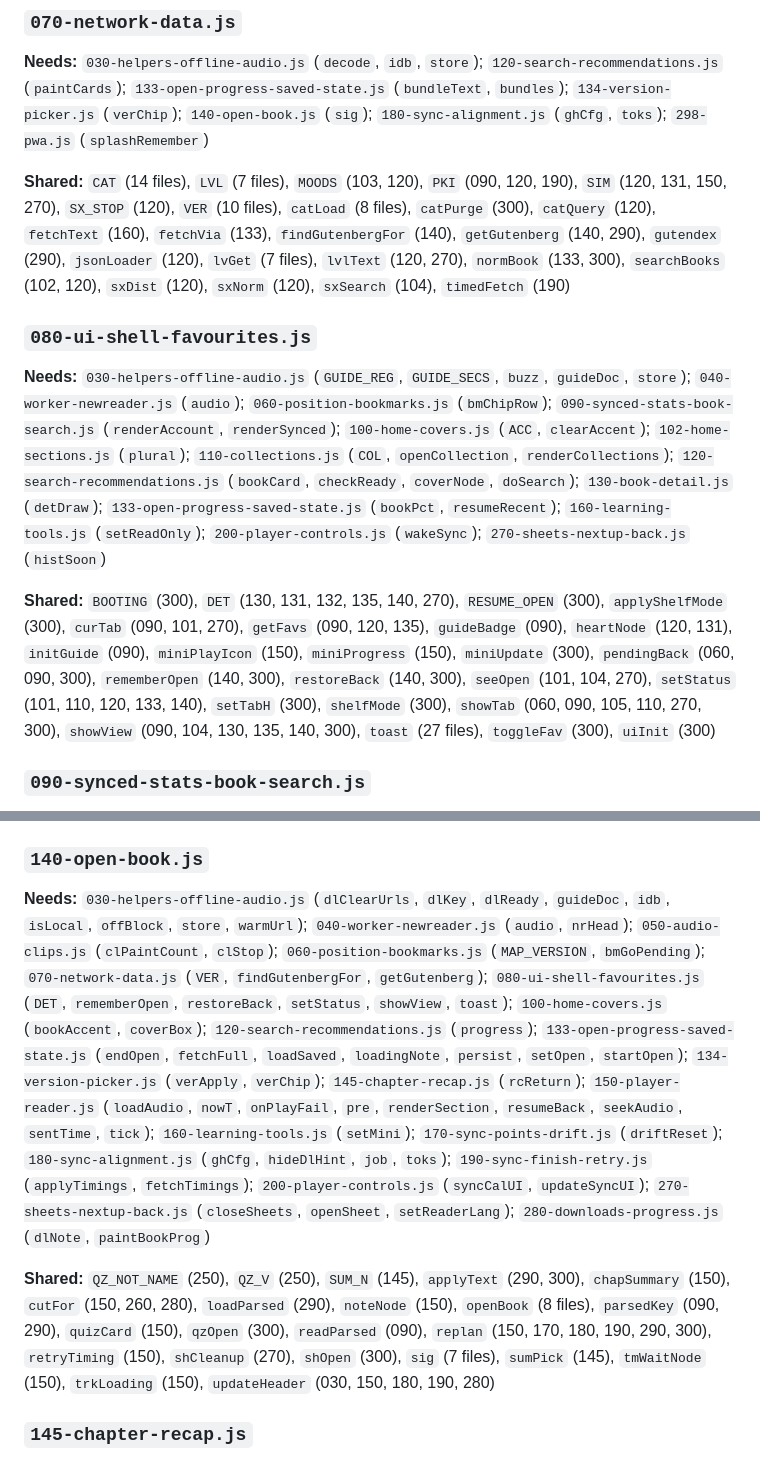
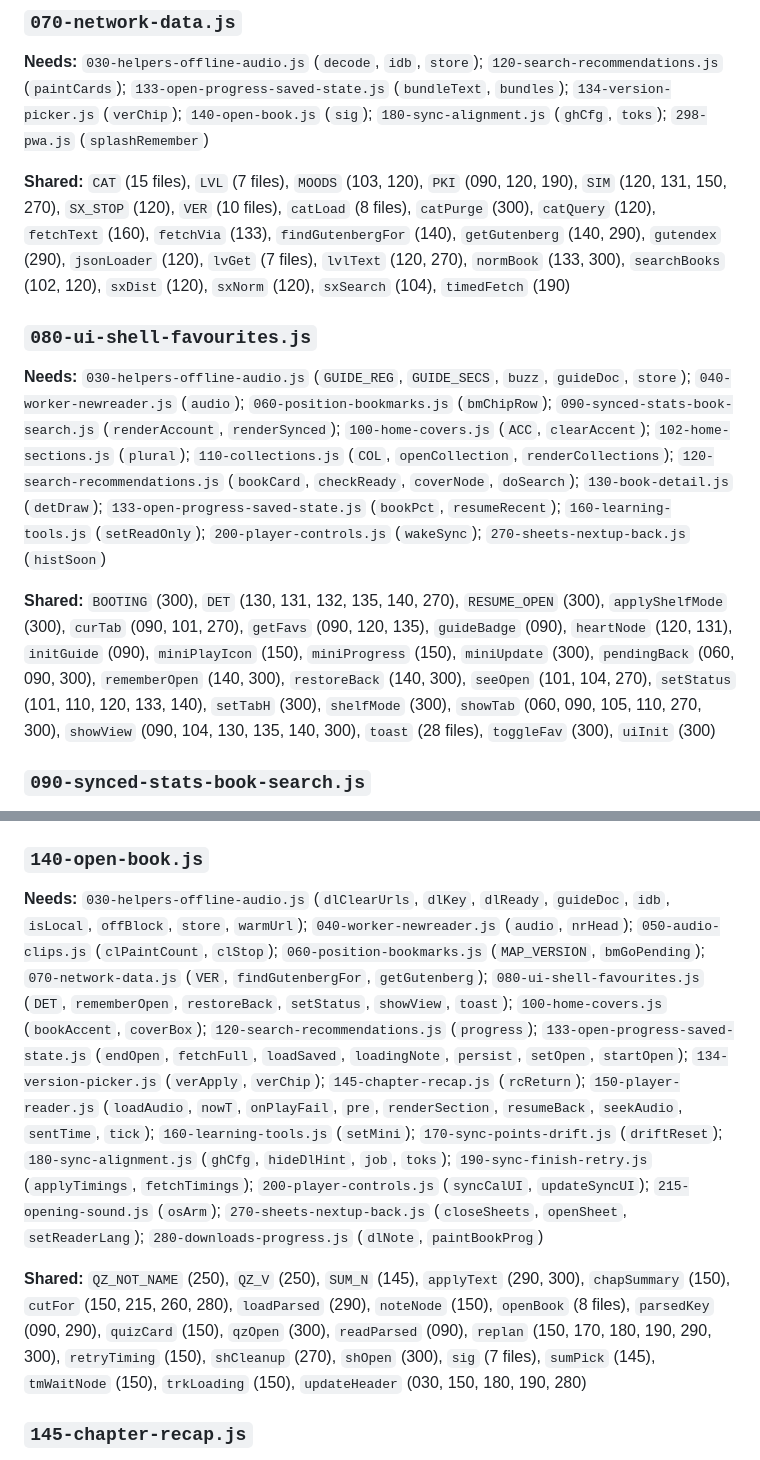
Before and after one commit to rabiul43/wordtrail-app, a Markdown page: DEPENDENCIES.md, 2 parts joined by grey strips. Rendered like a GitHub page.

```diff
--- a/DEPENDENCIES.md
+++ b/DEPENDENCIES.md
@@ -88,13 +89,13 @@ The app is one closure, so every top-level name is visible to every file. This p
 
 **Needs:** `030-helpers-offline-audio.js` (`decode`, `idb`, `store`); `120-search-recommendations.js` (`paintCards`); `133-open-progress-saved-state.js` (`bundleText`, `bundles`); `134-version-picker.js` (`verChip`); `140-open-book.js` (`sig`); `180-sync-alignment.js` (`ghCfg`, `toks`); `298-pwa.js` (`splashRemember`)
 
-**Shared:** `CAT` (14 files), `LVL` (7 files), `MOODS` (103, 120), `PKI` (090, 120, 190), `SIM` (120, 131, 150, 270), `SX_STOP` (120), `VER` (10 files), `catLoad` (8 files), `catPurge` (300), `catQuery` (120), `fetchText` (160), `fetchVia` (133), `findGutenbergFor` (140), `getGutenberg` (140, 290), `gutendex` (290), `jsonLoader` (120), `lvGet` (7 files), `lvlText` (120, 270), `normBook` (133, 300), `searchBooks` (102, 120), `sxDist` (120), `sxNorm` (120), `sxSearch` (104), `timedFetch` (190)
+**Shared:** `CAT` (15 files), `LVL` (7 files), `MOODS` (103, 120), `PKI` (090, 120, 190), `SIM` (120, 131, 150, 270), `SX_STOP` (120), `VER` (10 files), `catLoad` (8 files), `catPurge` (300), `catQuery` (120), `fetchText` (160), `fetchVia` (133), `findGutenbergFor` (140), `getGutenberg` (140, 290), `gutendex` (290), `jsonLoader` (120), `lvGet` (7 files), `lvlText` (120, 270), `normBook` (133, 300), `searchBooks` (102, 120), `sxDist` (120), `sxNorm` (120), `sxSearch` (104), `timedFetch` (190)
 
 ### `080-ui-shell-favourites.js`
 
 **Needs:** `030-helpers-offline-audio.js` (`GUIDE_REG`, `GUIDE_SECS`, `buzz`, `guideDoc`, `store`); `040-worker-newreader.js` (`audio`); `060-position-bookmarks.js` (`bmChipRow`); `090-synced-stats-book-search.js` (`renderAccount`, `renderSynced`); `100-home-covers.js` (`ACC`, `clearAccent`); `102-home-sections.js` (`plural`); `110-collections.js` (`COL`, `openCollection`, `renderCollections`); `120-search-recommendations.js` (`bookCard`, `checkReady`, `coverNode`, `doSearch`); `130-book-detail.js` (`detDraw`); `133-open-progress-saved-state.js` (`bookPct`, `resumeRecent`); `160-learning-tools.js` (`setReadOnly`); `200-player-controls.js` (`wakeSync`); `270-sheets-nextup-back.js` (`histSoon`)
 
-**Shared:** `BOOTING` (300), `DET` (130, 131, 132, 135, 140, 270), `RESUME_OPEN` (300), `applyShelfMode` (300), `curTab` (090, 101, 270), `getFavs` (090, 120, 135), `guideBadge` (090), `heartNode` (120, 131), `initGuide` (090), `miniPlayIcon` (150), `miniProgress` (150), `miniUpdate` (300), `pendingBack` (060, 090, 300), `rememberOpen` (140, 300), `restoreBack` (140, 300), `seeOpen` (101, 104, 270), `setStatus` (101, 110, 120, 133, 140), `setTabH` (300), `shelfMode` (300), `showTab` (060, 090, 105, 110, 270, 300), `showView` (090, 104, 130, 135, 140, 300), `toast` (27 files), `toggleFav` (300), `uiInit` (300)
+**Shared:** `BOOTING` (300), `DET` (130, 131, 132, 135, 140, 270), `RESUME_OPEN` (300), `applyShelfMode` (300), `curTab` (090, 101, 270), `getFavs` (090, 120, 135), `guideBadge` (090), `heartNode` (120, 131), `initGuide` (090), `miniPlayIcon` (150), `miniProgress` (150), `miniUpdate` (300), `pendingBack` (060, 090, 300), `rememberOpen` (140, 300), `restoreBack` (140, 300), `seeOpen` (101, 104, 270), `setStatus` (101, 110, 120, 133, 140), `setTabH` (300), `shelfMode` (300), `showTab` (060, 090, 105, 110, 270, 300), `showView` (090, 104, 130, 135, 140, 300), `toast` (28 files), `toggleFav` (300), `uiInit` (300)
 
 ### `090-synced-stats-book-search.js`
 
@@ -194,9 +195,9 @@ The app is one closure, so every top-level name is visible to every file. This p
 
 ### `140-open-book.js`
 
-**Needs:** `030-helpers-offline-audio.js` (`dlClearUrls`, `dlKey`, `dlReady`, `guideDoc`, `idb`, `isLocal`, `offBlock`, `store`, `warmUrl`); `040-worker-newreader.js` (`audio`, `nrHead`); `050-audio-clips.js` (`clPaintCount`, `clStop`); `060-position-bookmarks.js` (`MAP_VERSION`, `bmGoPending`); `070-network-data.js` (`VER`, `findGutenbergFor`, `getGutenberg`); `080-ui-shell-favourites.js` (`DET`, `rememberOpen`, `restoreBack`, `setStatus`, `showView`, `toast`); `100-home-covers.js` (`bookAccent`, `coverBox`); `120-search-recommendations.js` (`progress`); `133-open-progress-saved-state.js` (`endOpen`, `fetchFull`, `loadSaved`, `loadingNote`, `persist`, `setOpen`, `startOpen`); `134-version-picker.js` (`verApply`, `verChip`); `145-chapter-recap.js` (`rcReturn`); `150-player-reader.js` (`loadAudio`, `nowT`, `onPlayFail`, `pre`, `renderSection`, `resumeBack`, `seekAudio`, `sentTime`, `tick`); `160-learning-tools.js` (`setMini`); `170-sync-points-drift.js` (`driftReset`); `180-sync-alignment.js` (`ghCfg`, `hideDlHint`, `job`, `toks`); `190-sync-finish-retry.js` (`applyTimings`, `fetchTimings`); `200-player-controls.js` (`syncCalUI`, `updateSyncUI`); `270-sheets-nextup-back.js` (`closeSheets`, `openSheet`, `setReaderLang`); `280-downloads-progress.js` (`dlNote`, `paintBookProg`)
+**Needs:** `030-helpers-offline-audio.js` (`dlClearUrls`, `dlKey`, `dlReady`, `guideDoc`, `idb`, `isLocal`, `offBlock`, `store`, `warmUrl`); `040-worker-newreader.js` (`audio`, `nrHead`); `050-audio-clips.js` (`clPaintCount`, `clStop`); `060-position-bookmarks.js` (`MAP_VERSION`, `bmGoPending`); `070-network-data.js` (`VER`, `findGutenbergFor`, `getGutenberg`); `080-ui-shell-favourites.js` (`DET`, `rememberOpen`, `restoreBack`, `setStatus`, `showView`, `toast`); `100-home-covers.js` (`bookAccent`, `coverBox`); `120-search-recommendations.js` (`progress`); `133-open-progress-saved-state.js` (`endOpen`, `fetchFull`, `loadSaved`, `loadingNote`, `persist`, `setOpen`, `startOpen`); `134-version-picker.js` (`verApply`, `verChip`); `145-chapter-recap.js` (`rcReturn`); `150-player-reader.js` (`loadAudio`, `nowT`, `onPlayFail`, `pre`, `renderSection`, `resumeBack`, `seekAudio`, `sentTime`, `tick`); `160-learning-tools.js` (`setMini`); `170-sync-points-drift.js` (`driftReset`); `180-sync-alignment.js` (`ghCfg`, `hideDlHint`, `job`, `toks`); `190-sync-finish-retry.js` (`applyTimings`, `fetchTimings`); `200-player-controls.js` (`syncCalUI`, `updateSyncUI`); `215-opening-sound.js` (`osArm`); `270-sheets-nextup-back.js` (`closeSheets`, `openSheet`, `setReaderLang`); `280-downloads-progress.js` (`dlNote`, `paintBookProg`)
 
-**Shared:** `QZ_NOT_NAME` (250), `QZ_V` (250), `SUM_N` (145), `applyText` (290, 300), `chapSummary` (150), `cutFor` (150, 260, 280), `loadParsed` (290), `noteNode` (150), `openBook` (8 files), `parsedKey` (090, 290), `quizCard` (150), `qzOpen` (300), `readParsed` (090), `replan` (150, 170, 180, 190, 290, 300), `retryTiming` (150), `shCleanup` (270), `shOpen` (300), `sig` (7 files), `sumPick` (145), `tmWaitNode` (150), `trkLoading` (150), `updateHeader` (030, 150, 180, 190, 280)
+**Shared:** `QZ_NOT_NAME` (250), `QZ_V` (250), `SUM_N` (145), `applyText` (290, 300), `chapSummary` (150), `cutFor` (150, 215, 260, 280), `loadParsed` (290), `noteNode` (150), `openBook` (8 files), `parsedKey` (090, 290), `quizCard` (150), `qzOpen` (300), `readParsed` (090), `replan` (150, 170, 180, 190, 290, 300), `retryTiming` (150), `shCleanup` (270), `shOpen` (300), `sig` (7 files), `sumPick` (145), `tmWaitNode` (150), `trkLoading` (150), `updateHeader` (030, 150, 180, 190, 280)
 
 ### `145-chapter-recap.js`
 
```
Also changed, not shown: other parts of DEPENDENCIES.md (+18 -11 lines), MODULES.md (+1 -1 lines).
